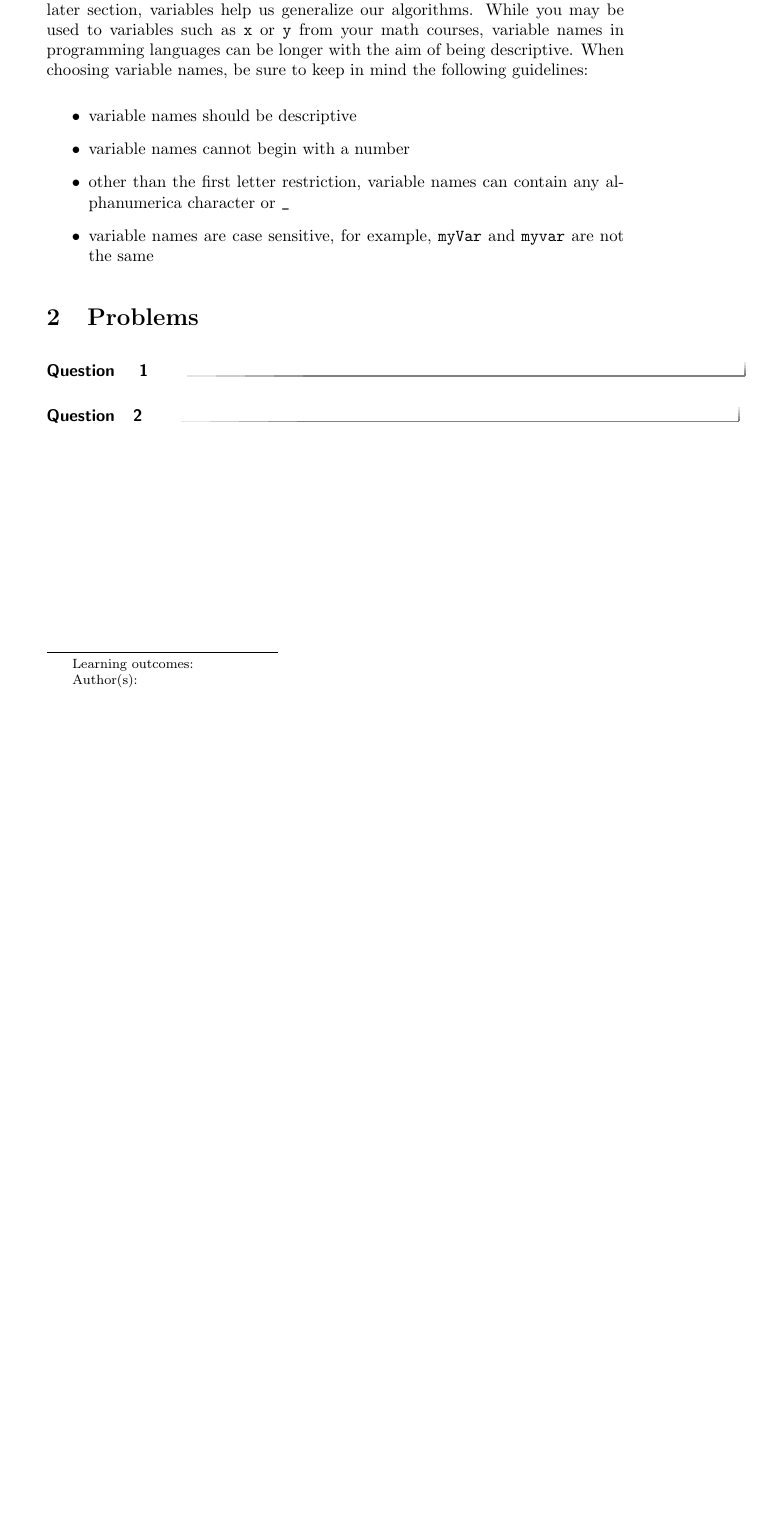
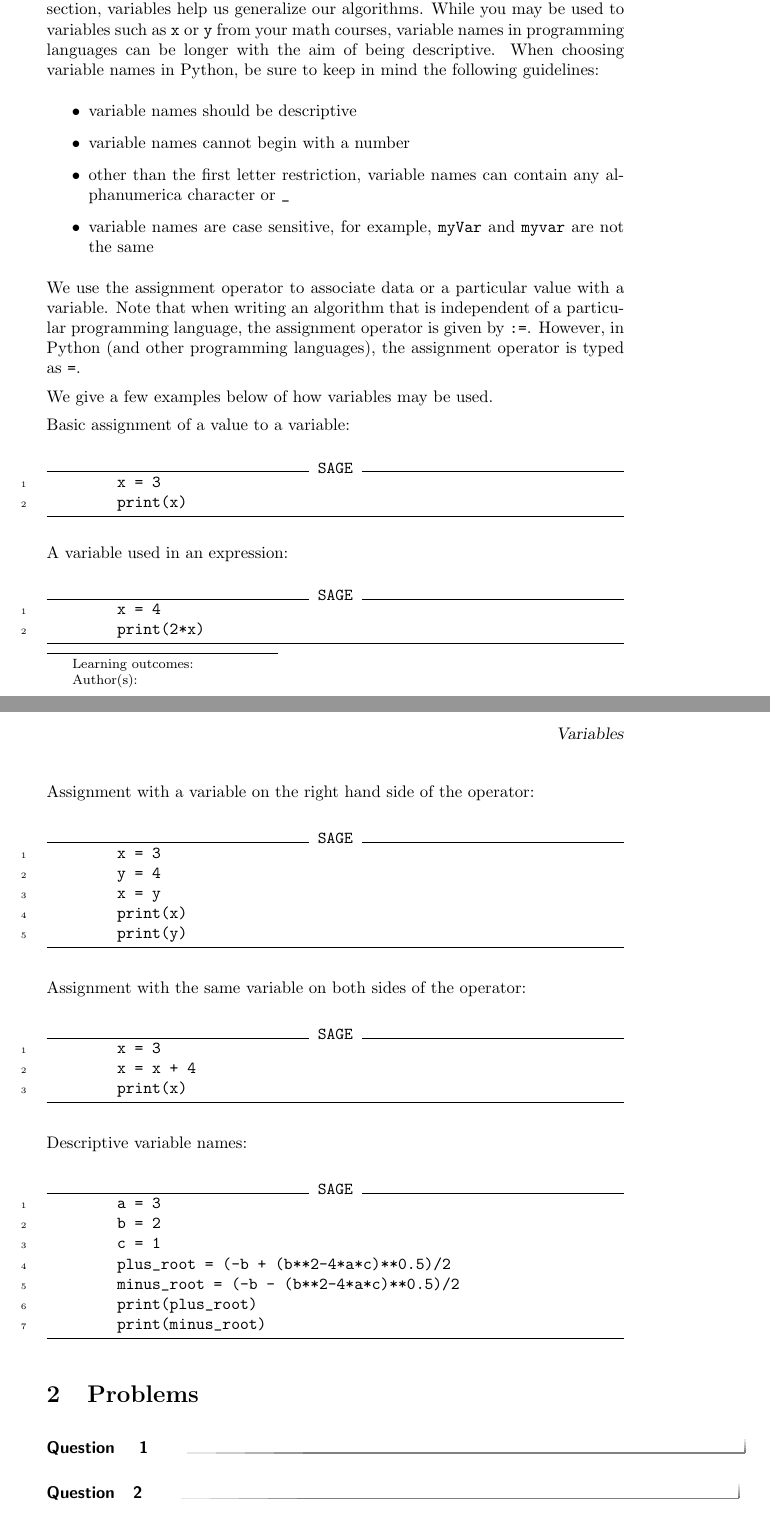
Before and after one commit to jathiel/Ximera-Xourses-NYCCT, a LaTeX document (Python/Variables.tex): part of the page before the commit and two parts of pages 1 and 2 of 2 after it, the two joined at a grey line, cut so that both start at the same text, the shorter picture padded with empty space. Compiled offline with pdfLaTeX.

Commit message:
variable examples

```diff
--- a/Python/Variables.tex
+++ b/Python/Variables.tex
@@ -8,7 +8,7 @@ We give a brief discussion on the use of variables.
 
 \section{Variables}
 
-Variables act as placeholders for data. Together which functions, covered in a later section, variables help us generalize our algorithms. While you may be used to variables such as \verb|x| or \verb|y| from your math courses, variable names in programming languages can be longer with the aim of being descriptive. When choosing variable names, be sure to keep in mind the following guidelines:
+Variables act as containers for data. Together which functions, covered in a later section, variables help us generalize our algorithms. While you may be used to variables such as \verb|x| or \verb|y| from your math courses, variable names in programming languages can be longer with the aim of being descriptive. When choosing variable names in Python, be sure to keep in mind the following guidelines:
 
 \begin{itemize}
 	\item variable names should be descriptive
@@ -17,6 +17,53 @@ Variables act as placeholders for data. Together which functions, covered in a l
 	\item variable names are case sensitive, for example, \verb|myVar| and \verb|myvar| are not the same
 \end{itemize}
 
+We use the assignment operator to associate data or a particular value with a variable. Note that when writing an algorithm that is independent of a particular programming language, the assignment operator is given by \verb|:=|. However, in Python (and other programming languages), the assignment operator is typed as \verb|=|.
+
+We give a few examples below of how variables may be used.
+
+Basic assignment of a value to a variable:
+
+\begin{sageCell}
+	x = 3
+	print(x)
+\end{sageCell}
+
+A variable used in an expression:
+
+\begin{sageCell}
+	x = 4
+	print(2*x)
+\end{sageCell}
+
+Assignment with a variable on the right hand side of the operator:
+
+\begin{sageCell}
+	x = 3
+	y = 4
+	x = y
+	print(x)
+	print(y)
+\end{sageCell}
+
+Assignment with the same variable on both sides of the operator:
+
+\begin{sageCell}
+	x = 3
+	x = x + 4
+	print(x)
+\end{sageCell}
+
+Descriptive variable names:
+
+\begin{sageCell}
+	a = 3
+	b = 2
+	c = 1
+	plus_root = (-b + (b**2-4*a*c)**0.5)/2
+	minus_root = (-b - (b**2-4*a*c)**0.5)/2
+	print(plus_root)
+	print(minus_root)
+\end{sageCell}
 
 \section{Problems}
 
```
